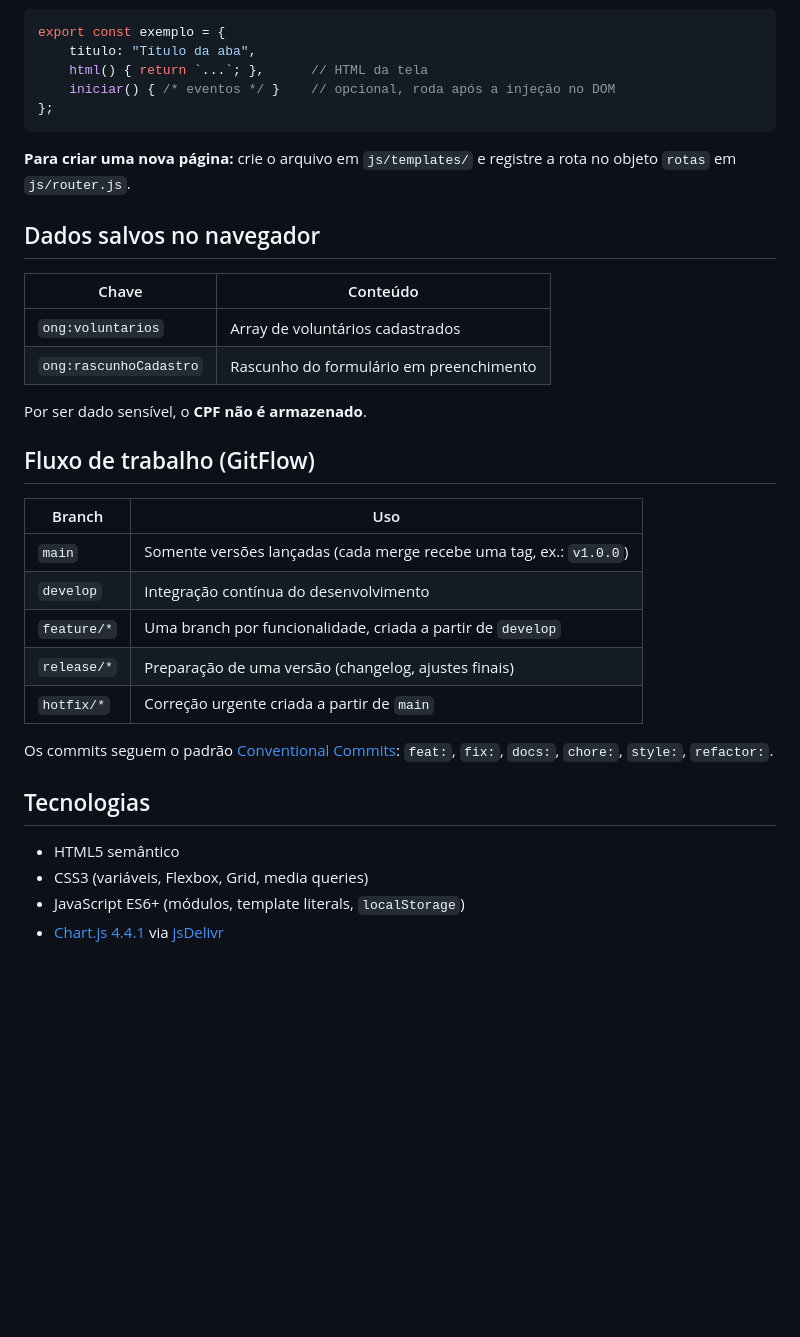
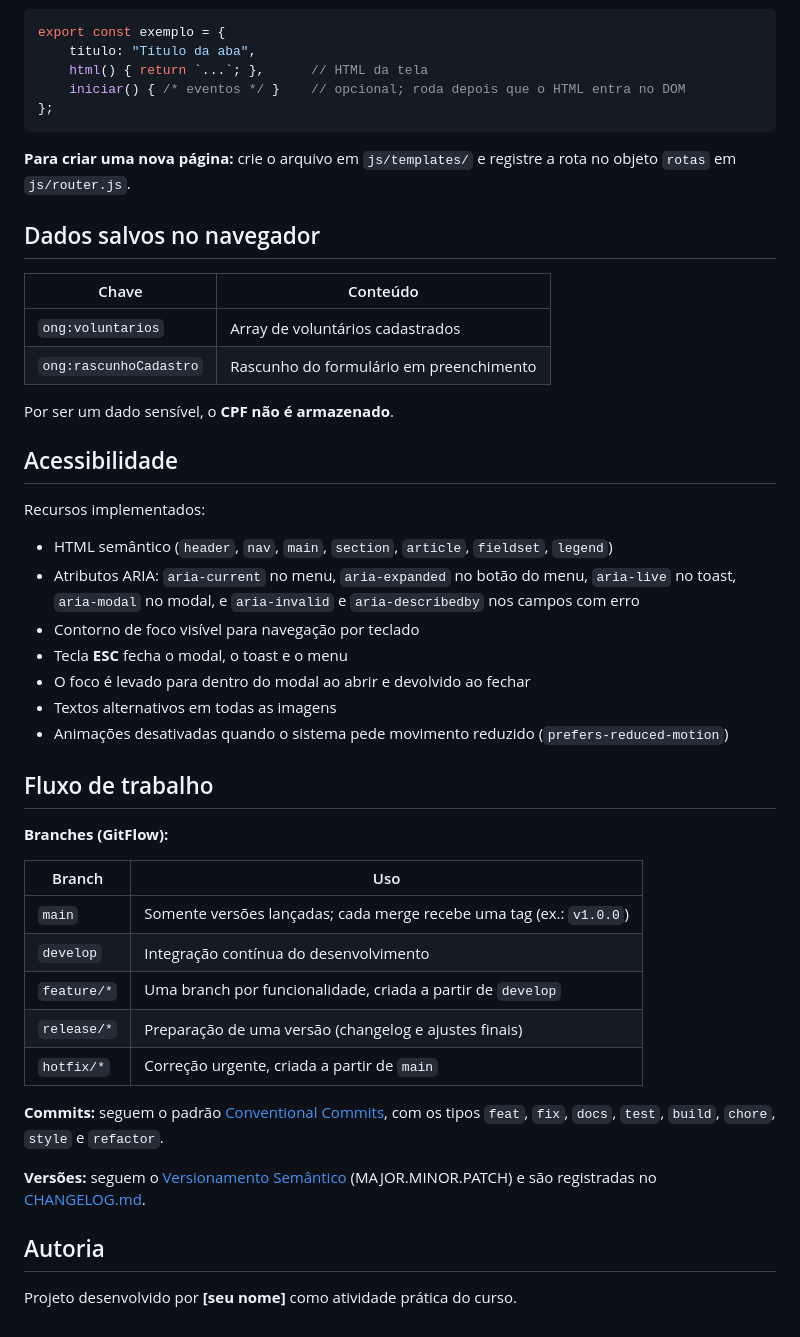
Before and after one commit to alinediulia/ong-plataforma-voluntarios, a Markdown page: README.md, the part around one of its changes. Drawn GitHub-style; blank space fills up the shorter version.

````diff
--- a/README.md
+++ b/README.md
@@ -62,7 +148,7 @@ Módulos de baixo nunca importam os de cima. Cada template exporta o mesmo contr
 export const exemplo = {
     titulo: "Título da aba",
     html() { return `...`; },      // HTML da tela
-    iniciar() { /* eventos */ }    // opcional, roda após a injeção no DOM
+    iniciar() { /* eventos */ }    // opcional; roda depois que o HTML entra no DOM
 };
 ```
 
@@ -75,23 +161,36 @@ export const exemplo = {
 | `ong:voluntarios` | Array de voluntários cadastrados |
 | `ong:rascunhoCadastro` | Rascunho do formulário em preenchimento |
 
-Por ser dado sensível, o **CPF não é armazenado**.
+Por ser um dado sensível, o **CPF não é armazenado**.
 
-## Fluxo de trabalho (GitFlow)
+## Acessibilidade
+
+Recursos implementados:
+
+- HTML semântico (`header`, `nav`, `main`, `section`, `article`, `fieldset`, `legend`)
+- Atributos ARIA: `aria-current` no menu, `aria-expanded` no botão do menu, `aria-live` no toast, `aria-modal` no modal, e `aria-invalid` e `aria-describedby` nos campos com erro
+- Contorno de foco visível para navegação por teclado
+- Tecla **ESC** fecha o modal, o toast e o menu
+- O foco é levado para dentro do modal ao abrir e devolvido ao fechar
+- Textos alternativos em todas as imagens
+- Animações desativadas quando o sistema pede movimento reduzido (`prefers-reduced-motion`)
+
+## Fluxo de trabalho
+
+**Branches (GitFlow):**
 
 | Branch | Uso |
 |---|---|
-| `main` | Somente versões lançadas (cada merge recebe uma tag, ex.: `v1.0.0`) |
+| `main` | Somente versões lançadas; cada merge recebe uma tag (ex.: `v1.0.0`) |
 | `develop` | Integração contínua do desenvolvimento |
 | `feature/*` | Uma branch por funcionalidade, criada a partir de `develop` |
-| `release/*` | Preparação de uma versão (changelog, ajustes finais) |
-| `hotfix/*` | Correção urgente criada a partir de `main` |
+| `release/*` | Preparação de uma versão (changelog e ajustes finais) |
+| `hotfix/*` | Correção urgente, criada a partir de `main` |
 
-Os commits seguem o padrão [Conventional Commits](https://www.conventionalcommits.org/pt-br/): `feat:`, `fix:`, `docs:`, `chore:`, `style:`, `refactor:`.
+**Commits:** seguem o padrão [Conventional Commits](https://www.conventionalcommits.org/pt-br/), com os tipos `feat`, `fix`, `docs`, `test`, `build`, `chore`, `style` e `refactor`.
 
-## Tecnologias
+**Versões:** seguem o [Versionamento Semântico](https://semver.org/lang/pt-BR/) (MAJOR.MINOR.PATCH) e são registradas no [CHANGELOG.md](CHANGELOG.md).
 
-- HTML5 semântico
-- CSS3 (variáveis, Flexbox, Grid, media queries)
-- JavaScript ES6+ (módulos, template literals, `localStorage`)
-- [Chart.js 4.4.1](https://www.chartjs.org/) via [jsDelivr](https://www.jsdelivr.com/)
+## Autoria
+
+Projeto desenvolvido por **[seu nome]** como atividade prática do curso.
````
Also changed, not shown: other parts of README.md (+110 -24 lines).
